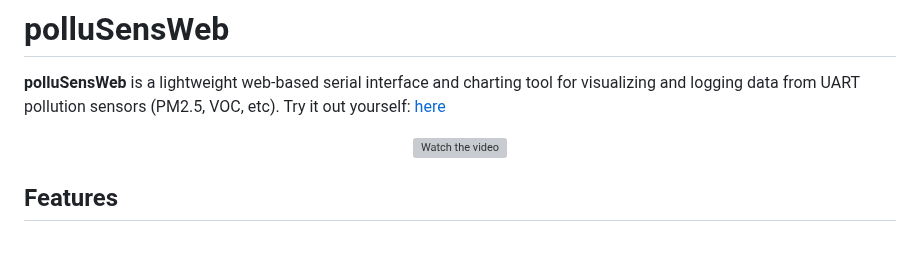
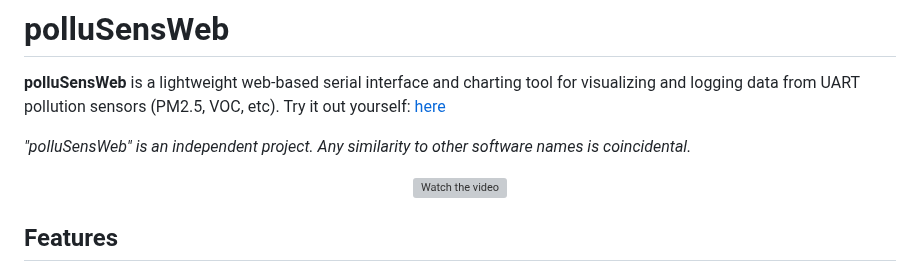
Before and after one commit to WeSpeakEnglish/polluSensWeb, a Markdown page: README.md, the part around the change. GitHub-like rendering; blank space fills up the shorter version; grey boxes are pictures that could not be loaded.

Commit message:
Clarify project independence in README
Added a note about the independence of the project.

```diff
--- a/README.md
+++ b/README.md
@@ -3,6 +3,7 @@
 **polluSensWeb** is a lightweight web-based serial interface and charting tool for visualizing and logging data from UART pollution sensors (PM2.5, VOC, etc).
 Try it out yourself: [here](https://wespeakenglish.github.io/polluSensWeb/)
 
+*"polluSensWeb" is an independent project. Any similarity to other software names is coincidental.*
 
 <div align="center">
 
```
